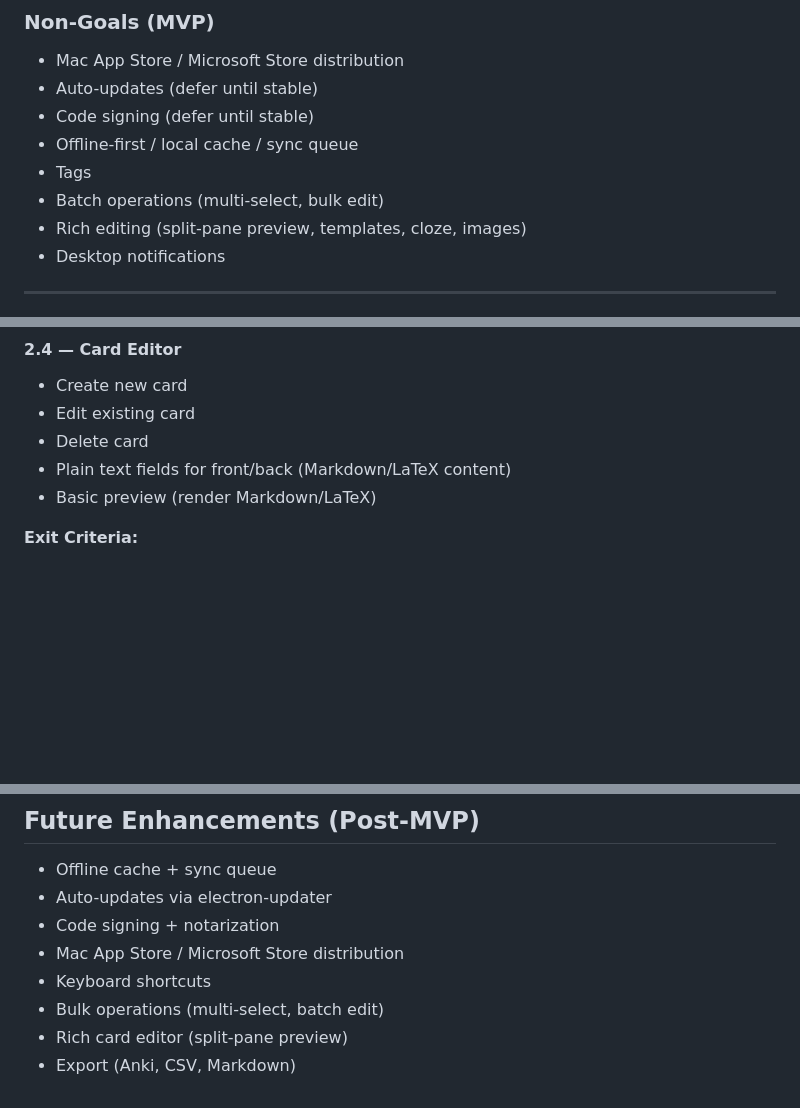
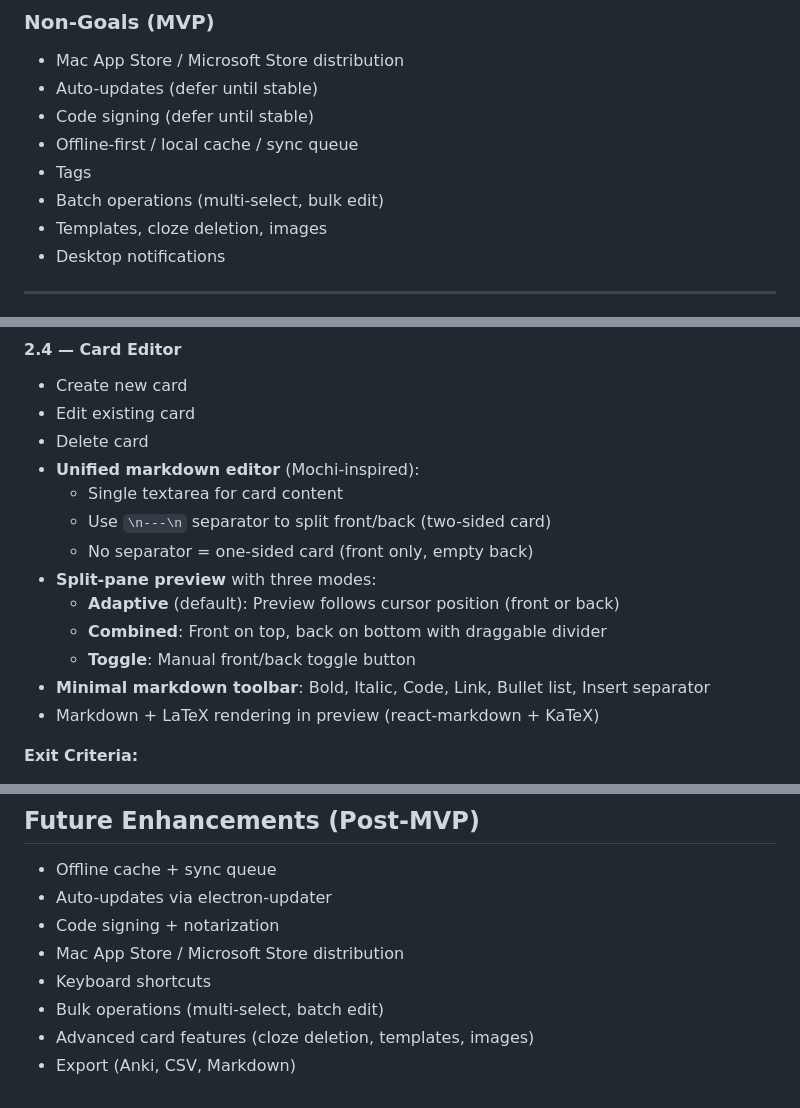
Before and after one commit to ChrisKG32/microflash, a Markdown page: docs/plans/DESKTOP-IMPLEMENTATION-PLAN.md, 3 parts joined by grey strips. Drawn GitHub-style; blank space fills up the shorter version.

```diff
--- a/docs/plans/DESKTOP-IMPLEMENTATION-PLAN.md
+++ b/docs/plans/DESKTOP-IMPLEMENTATION-PLAN.md
@@ -21,7 +21,7 @@ A companion desktop application for Mac and Windows focused on **deck/card autho
 - Offline-first / local cache / sync queue
 - Tags
 - Batch operations (multi-select, bulk edit)
-- Rich editing (split-pane preview, templates, cloze, images)
+- Templates, cloze deletion, images
 - Desktop notifications
 
 ---
@@ -153,8 +153,16 @@ Create `packages/api-client`:
 - Create new card
 - Edit existing card
 - Delete card
-- Plain text fields for front/back (Markdown/LaTeX content)
-- Basic preview (render Markdown/LaTeX)
+- **Unified markdown editor** (Mochi-inspired):
+  - Single textarea for card content
+  - Use `\n---\n` separator to split front/back (two-sided card)
+  - No separator = one-sided card (front only, empty back)
+- **Split-pane preview** with three modes:
+  - **Adaptive** (default): Preview follows cursor position (front or back)
+  - **Combined**: Front on top, back on bottom with draggable divider
+  - **Toggle**: Manual front/back toggle button
+- **Minimal markdown toolbar**: Bold, Italic, Code, Link, Bullet list, Insert separator
+- Markdown + LaTeX rendering in preview (react-markdown + KaTeX)
 
 **Exit Criteria:**
 
@@ -400,5 +408,5 @@ Server uses `cors()` with no restrictions — desktop origin will work.
 - Mac App Store / Microsoft Store distribution
 - Keyboard shortcuts
 - Bulk operations (multi-select, batch edit)
-- Rich card editor (split-pane preview)
+- Advanced card features (cloze deletion, templates, images)
 - Export (Anki, CSV, Markdown)
```
Also changed, not shown: docs/app-overview.md (+4 -0 lines), docs/app_screens.md (+22 -2 lines).
